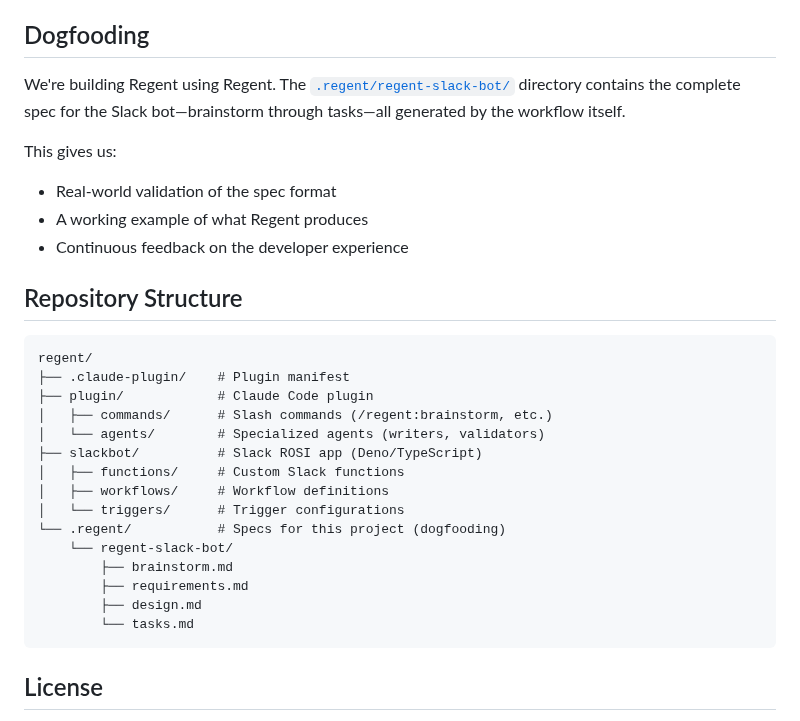
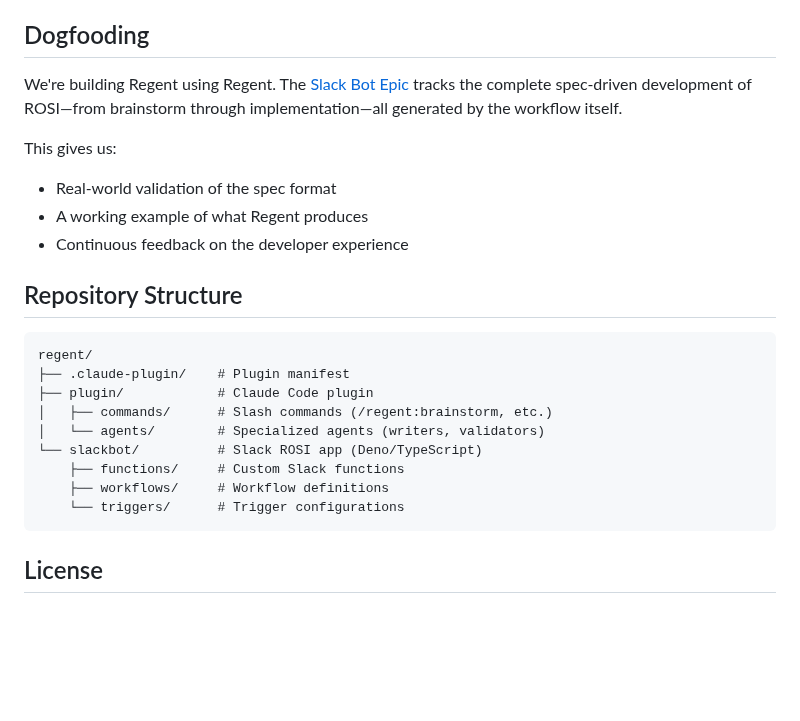
Before and after one commit to stickystyle/regent, a Markdown page: README.md, the part around the change. GitHub-like rendering; blank space fills up the shorter version.

Commit message:
docs: update dogfooding section to reference GitHub epic
Replace local .regent/ directory references with link to the Slack Bot
Epic (#42) which now tracks spec-driven development progress.

🤖 Generated with [Claude Code](https://claude.com/claude-code)

Co-Authored-By: Claude Opus 4.5 <noreply@anthropic.com>

````diff
--- a/README.md
+++ b/README.md
@@ -71,7 +71,7 @@ See [slackbot/README.md](./slackbot/README.md) for development setup.
 
 ## Dogfooding
 
-We're building Regent using Regent. The [`.regent/regent-slack-bot/`](./.regent/regent-slack-bot/) directory contains the complete spec for the Slack bot—brainstorm through tasks—all generated by the workflow itself.
+We're building Regent using Regent. The [Slack Bot Epic](https://github.com/stickystyle/regent/issues/42) tracks the complete spec-driven development of ROSI—from brainstorm through implementation—all generated by the workflow itself.
 
 This gives us:
 - Real-world validation of the spec format
@@ -86,16 +86,10 @@ regent/
 ├── plugin/            # Claude Code plugin
 │   ├── commands/      # Slash commands (/regent:brainstorm, etc.)
 │   └── agents/        # Specialized agents (writers, validators)
-├── slackbot/          # Slack ROSI app (Deno/TypeScript)
-│   ├── functions/     # Custom Slack functions
-│   ├── workflows/     # Workflow definitions
-│   └── triggers/      # Trigger configurations
-└── .regent/           # Specs for this project (dogfooding)
-    └── regent-slack-bot/
-        ├── brainstorm.md
-        ├── requirements.md
-        ├── design.md
-        └── tasks.md
+└── slackbot/          # Slack ROSI app (Deno/TypeScript)
+    ├── functions/     # Custom Slack functions
+    ├── workflows/     # Workflow definitions
+    └── triggers/      # Trigger configurations
 ```
 
 ## License
````
